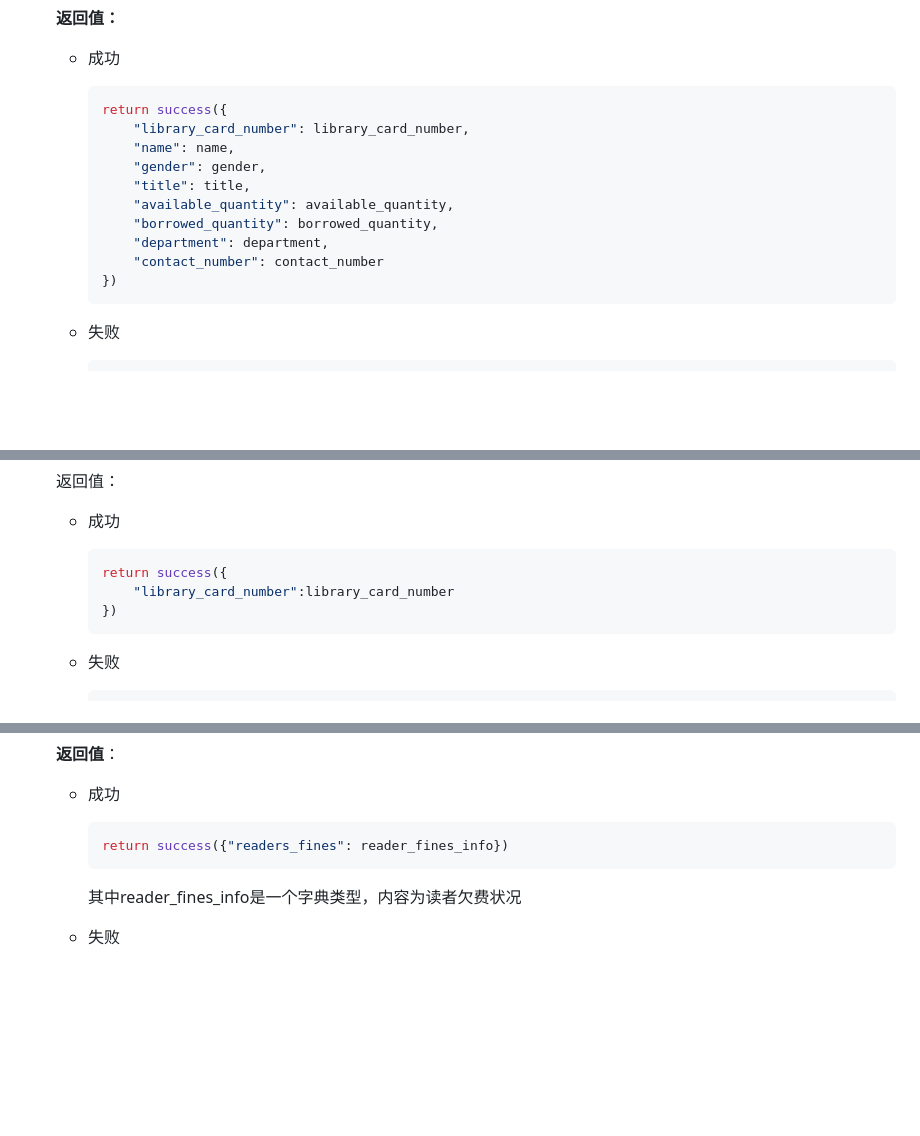
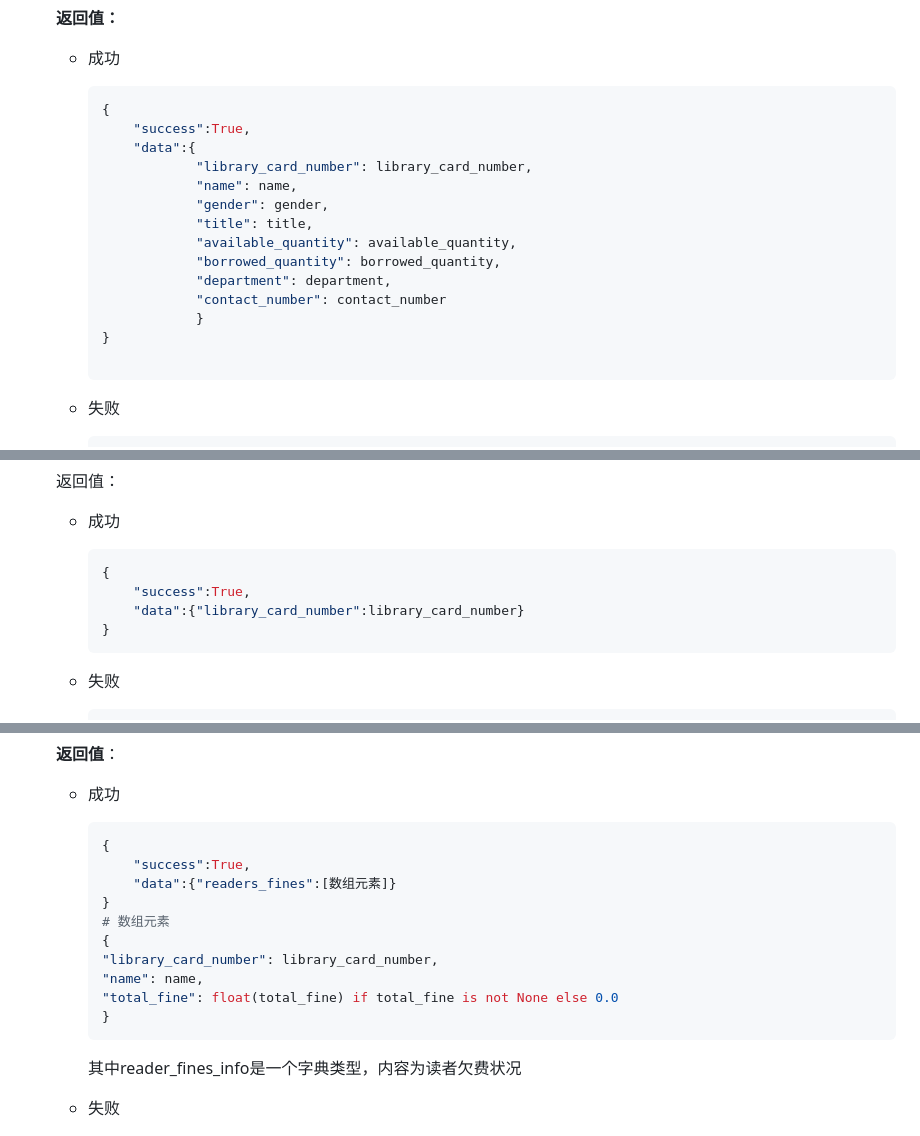
Before and after one commit to susudebug/DataBase_Project, a Markdown page: python/README.md, 3 parts joined by grey strips. Rendered like a GitHub page; blank space fills up the shorter version.

````diff
--- a/python/README.md
+++ b/python/README.md
@@ -51,16 +51,20 @@ finally:
   * 成功
 
     ```python
-    return success({
-        "library_card_number": library_card_number,
-        "name": name,
-        "gender": gender,
-        "title": title,
-        "available_quantity": available_quantity,
-        "borrowed_quantity": borrowed_quantity,
-        "department": department,
-        "contact_number": contact_number
-    })
+    {
+        "success":True,
+        "data":{
+                "library_card_number": library_card_number,
+                "name": name,
+                "gender": gender,
+                "title": title,
+                "available_quantity": available_quantity,
+                "borrowed_quantity": borrowed_quantity,
+                "department": department,
+                "contact_number": contact_number
+                }
+    }
+
     ```
 
   * 失败
@@ -84,9 +88,10 @@ finally:
   * 成功
 
     ```python
-    return success({
-        "library_card_number":library_card_number
-    })
+    {
+        "success":True,
+        "data":{"library_card_number":library_card_number}
+    }
     ```
 
   * 失败
@@ -189,7 +232,16 @@ finally:
   * 成功
 
     ```python
-    return success({"readers_fines": reader_fines_info})
+    {
+        "success":True,
+        "data":{"readers_fines":[数组元素]}
+    }
+    # 数组元素
+    {
+    "library_card_number": library_card_number,
+    "name": name,
+    "total_fine": float(total_fine) if total_fine is not None else 0.0
+    }
     ```
 
     其中reader_fines_info是一个字典类型，内容为读者欠费状况
````
Also changed, not shown: other parts of python/README.md (+41 -3 lines).
